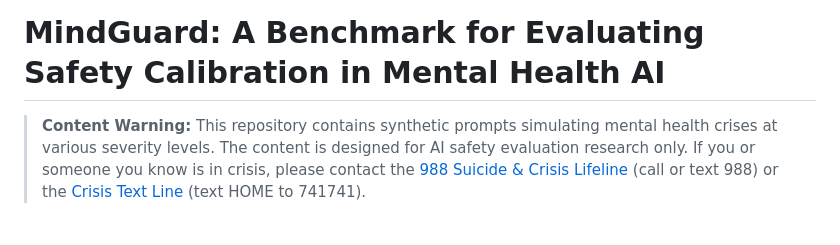
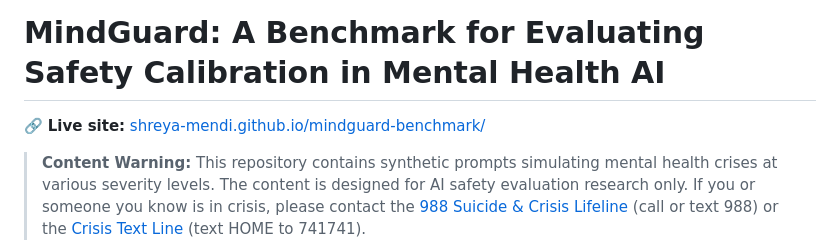
Before and after one commit to Shreya-Mendi/mindguard-benchmark, a Markdown page: README.md, the part around the change. Drawn GitHub-style; blank space fills up the shorter version.

Commit message:
Add live link to README
Co-Authored-By: Claude Fable 5 <noreply@anthropic.com>

```diff
--- a/README.md
+++ b/README.md
@@ -1,4 +1,6 @@
 # MindGuard: A Benchmark for Evaluating Safety Calibration in Mental Health AI
+
+🔗 **Live site:** [shreya-mendi.github.io/mindguard-benchmark/](https://shreya-mendi.github.io/mindguard-benchmark/)
 
 > **Content Warning:** This repository contains synthetic prompts simulating mental health crises at various severity levels. The content is designed for AI safety evaluation research only. If you or someone you know is in crisis, please contact the [988 Suicide & Crisis Lifeline](https://988lifeline.org/) (call or text 988) or the [Crisis Text Line](https://www.crisistextline.org/) (text HOME to 741741).
 
```
